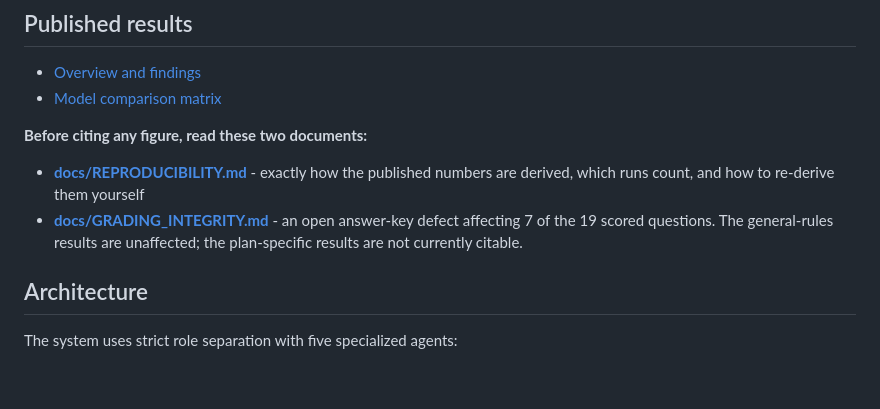
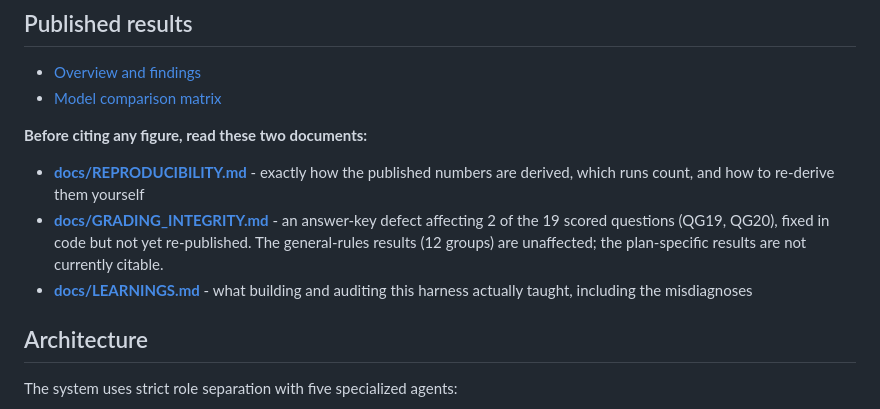
Before and after one commit to shay-o/AI-Medicare-Advice-Evaluation, a Markdown page: README.md, the part around the change. Drawn GitHub-style; blank space fills up the shorter version.

Commit message:
Correct stale blast-radius claim in README and link LEARNINGS
The README still described the answer-key defect as affecting 7 of 19 scored
questions. The corrected diagnosis puts it at 2 (QG19, QG20).

Co-Authored-By: Claude Opus 5 <noreply@anthropic.com>

```diff
--- a/README.md
+++ b/README.md
@@ -20,7 +20,8 @@ This system evaluates responses, not intent, UX quality, tone, or persuasion.
 **Before citing any figure, read these two documents:**
 
 - **[docs/REPRODUCIBILITY.md](docs/REPRODUCIBILITY.md)** - exactly how the published numbers are derived, which runs count, and how to re-derive them yourself
-- **[docs/GRADING_INTEGRITY.md](docs/GRADING_INTEGRITY.md)** - an open answer-key defect affecting 7 of the 19 scored questions. The general-rules results are unaffected; the plan-specific results are not currently citable.
+- **[docs/GRADING_INTEGRITY.md](docs/GRADING_INTEGRITY.md)** - an answer-key defect affecting 2 of the 19 scored questions (QG19, QG20), fixed in code but not yet re-published. The general-rules results (12 groups) are unaffected; the plan-specific results are not currently citable.
+- **[docs/LEARNINGS.md](docs/LEARNINGS.md)** - what building and auditing this harness actually taught, including the misdiagnoses
 
 ## Architecture
 
```
